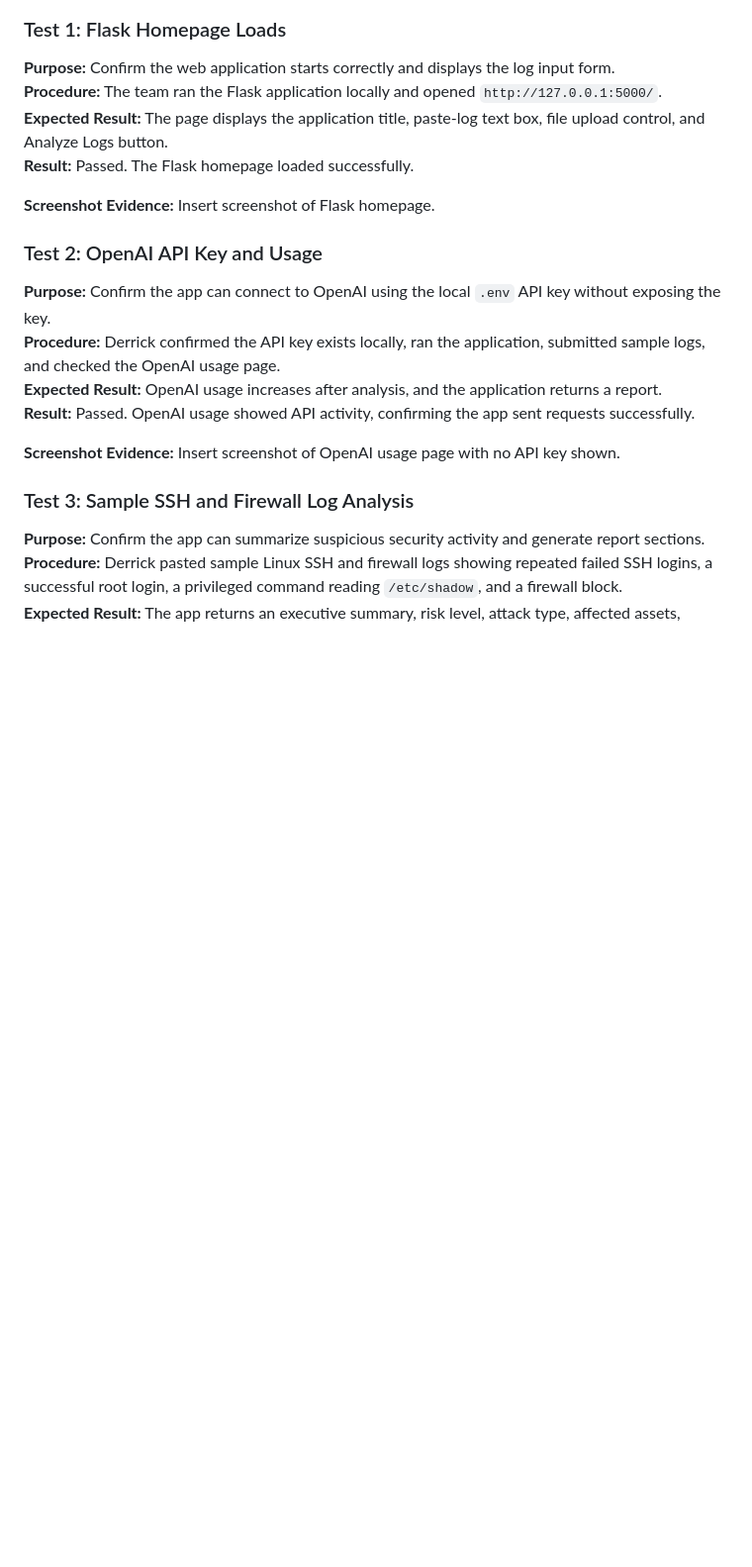
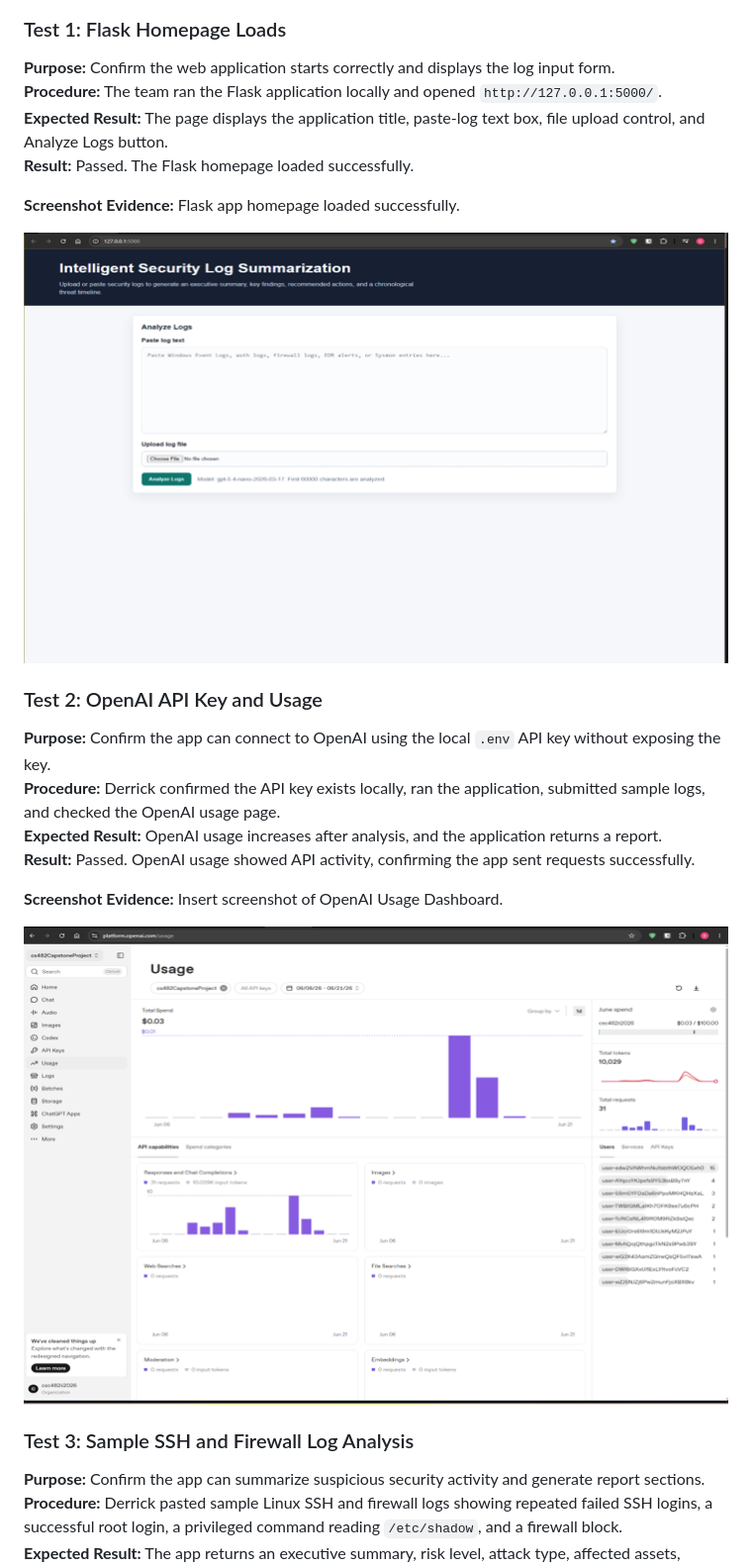
Before and after one commit to Dredman72/security-log-threat-timeline, a Markdown page: TEAM_MIDTERM_REPORT.md, the part around one of its changes. Shown at 99% size. Rendered like a GitHub page; blank space fills up the shorter version.

```diff
--- a/TEAM_MIDTERM_REPORT.md
+++ b/TEAM_MIDTERM_REPORT.md
@@ -76,7 +85,9 @@ The following tests were completed or prepared as evidence for the midterm repor
 **Expected Result:** The page displays the application title, paste-log text box, file upload control, and Analyze Logs button.
 **Result:** Passed. The Flask homepage loaded successfully.
 
-**Screenshot Evidence:** Insert screenshot of Flask homepage.
+**Screenshot Evidence:** Flask app homepage loaded successfully.
+
+![Flask App Homepage](docs/screenshots/Flask%20App%20Homepage.png)
 
 ### Test 2: OpenAI API Key and Usage
 
@@ -85,7 +96,9 @@ The following tests were completed or prepared as evidence for the midterm repor
 **Expected Result:** OpenAI usage increases after analysis, and the application returns a report.
 **Result:** Passed. OpenAI usage showed API activity, confirming the app sent requests successfully.
 
-**Screenshot Evidence:** Insert screenshot of OpenAI usage page with no API key shown.
+**Screenshot Evidence:** Insert screenshot of OpenAI Usage Dashboard.
+
+![OpenAI Usage Dashboard](docs/screenshots/OpenAI%20Usage%20Dashboard.png)
 
 ### Test 3: Sample SSH and Firewall Log Analysis
 
```
Also changed, not shown: other parts of TEAM_MIDTERM_REPORT.md (+16 -0 lines), docs/screenshots/Parser Output Validation Checklist (2).png (added), 2 other files.
